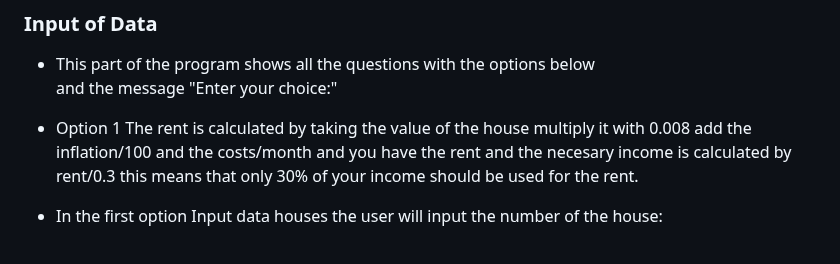
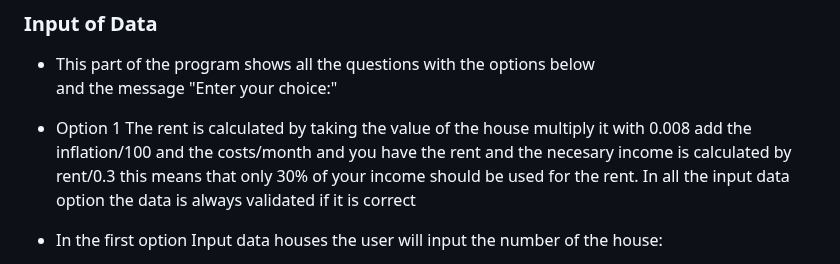
Before and after one commit to Charly1357/rent, a Markdown page: README.md, the part around the change. GitHub-like rendering.

```diff
--- a/README.md
+++ b/README.md
@@ -90,6 +90,7 @@ and the message "Enter your choice:"
 multiply it with 0.008 add the inflation/100 and the costs/month and you have the
 rent and the necesary income is calculated by rent/0.3 this means that only
 30% of your income should be used for the rent.
+In all the input data option the data is always validated if it is correct
 - In the first option Input data houses the user will input the number of
 the house:
    - The value of the house
```
